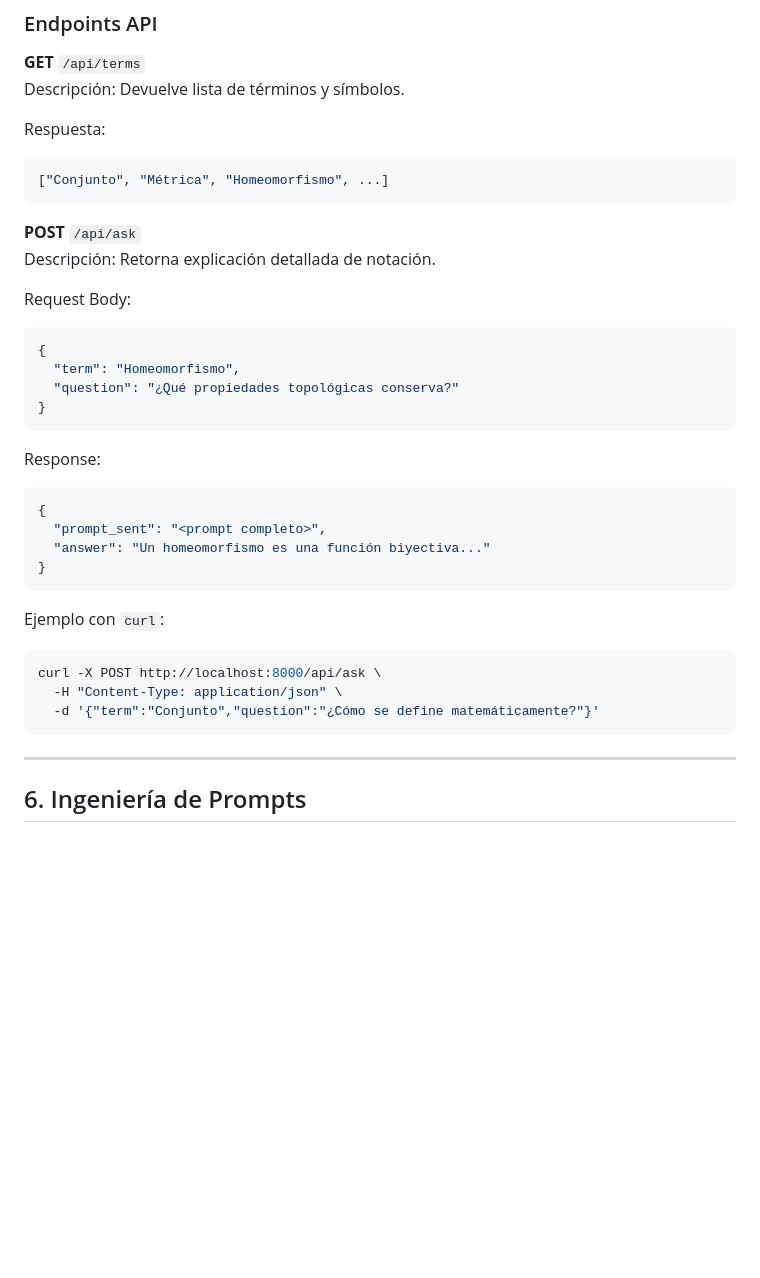
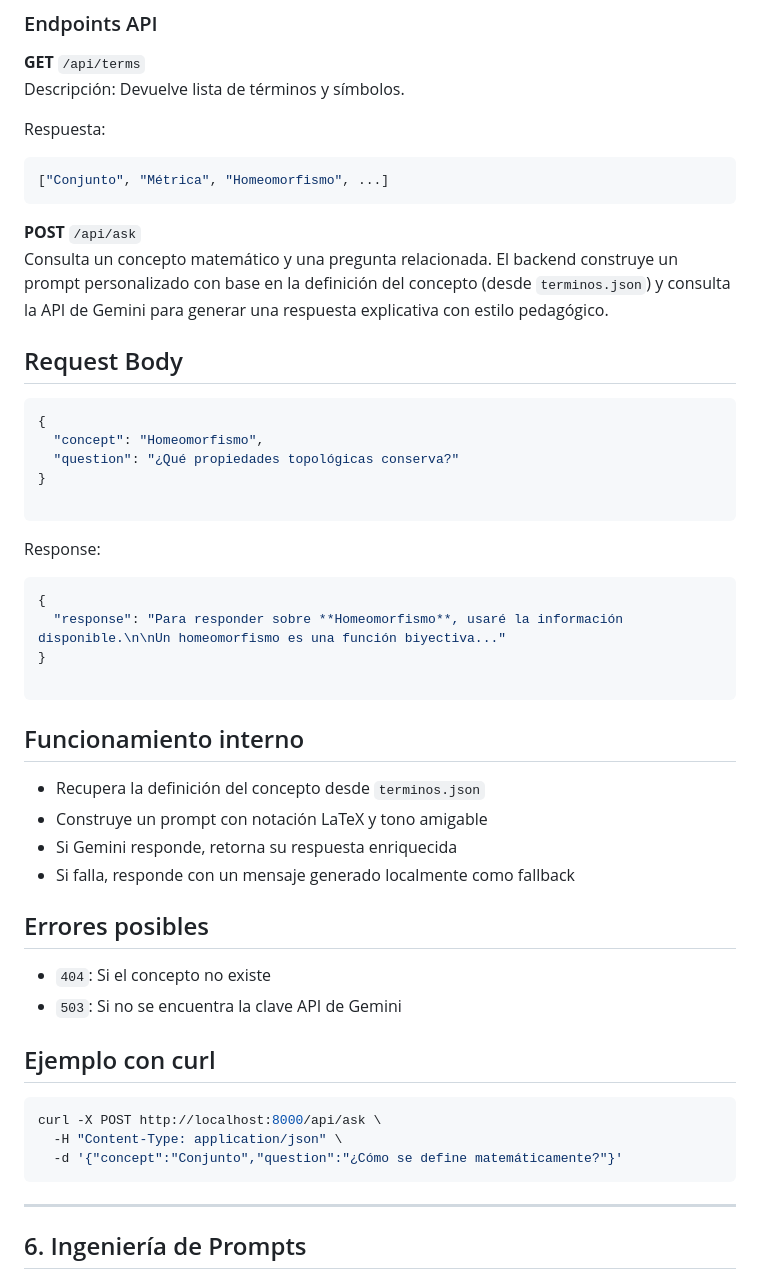
Before and after one commit to larubiano0/Parcial3-He2AI, a Markdown page: README.md, the part around the change. GitHub-like rendering; blank space fills up the shorter version.

````diff
--- a/README.md
+++ b/README.md
@@ -121,29 +121,42 @@ Respuesta:
 ```
 
 **POST** `/api/ask`
-Descripción: Retorna explicación detallada de notación.
+Consulta un concepto matemático y una pregunta relacionada. El backend construye un prompt personalizado con base en la definición del concepto (desde `terminos.json`) y consulta la API de Gemini para generar una respuesta explicativa con estilo pedagógico.
 
-Request Body:
+## Request Body
+
 ```json
 {
-  "term": "Homeomorfismo",
+  "concept": "Homeomorfismo",
   "question": "¿Qué propiedades topológicas conserva?"
 }
+
 ```
-
 Response:
 ```json
 {
-  "prompt_sent": "<prompt completo>",
-  "answer": "Un homeomorfismo es una función biyectiva..."
+  "response": "Para responder sobre **Homeomorfismo**, usaré la información disponible.\n\nUn homeomorfismo es una función biyectiva..."
 }
+
 ```
+## Funcionamiento interno
 
-Ejemplo con `curl`:
+- Recupera la definición del concepto desde `terminos.json`
+- Construye un prompt con notación LaTeX y tono amigable
+- Si Gemini responde, retorna su respuesta enriquecida
+- Si falla, responde con un mensaje generado localmente como fallback
+
+## Errores posibles
+
+- `404`: Si el concepto no existe
+- `503`: Si no se encuentra la clave API de Gemini
+
+## Ejemplo con curl
+
 ```bash
 curl -X POST http://localhost:8000/api/ask \
   -H "Content-Type: application/json" \
-  -d '{"term":"Conjunto","question":"¿Cómo se define matemáticamente?"}'
+  -d '{"concept":"Conjunto","question":"¿Cómo se define matemáticamente?"}'
 ```
 ---
 ## 6. Ingeniería de Prompts
````
